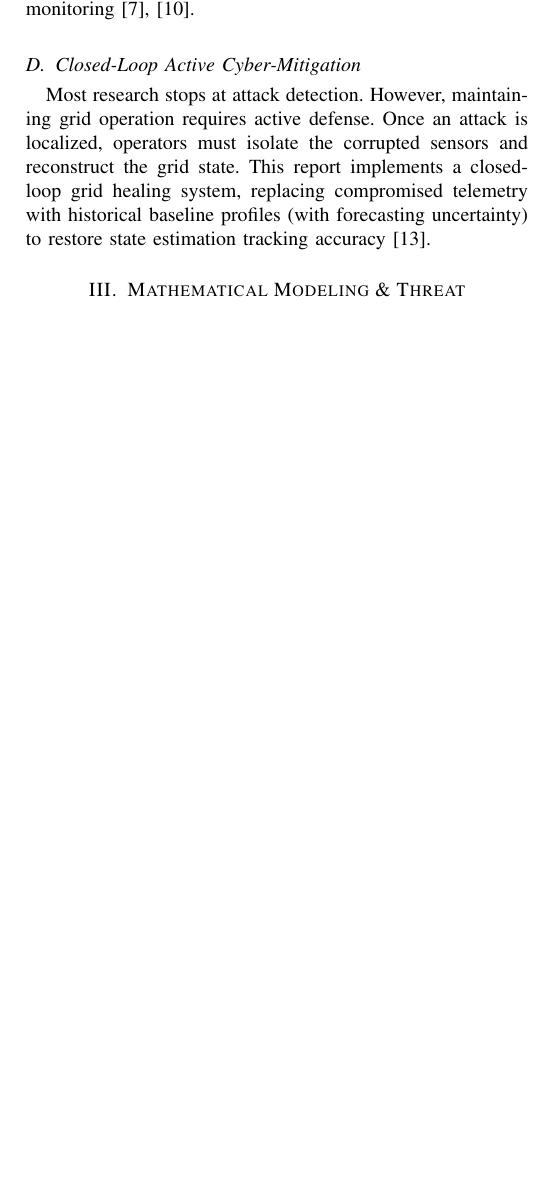
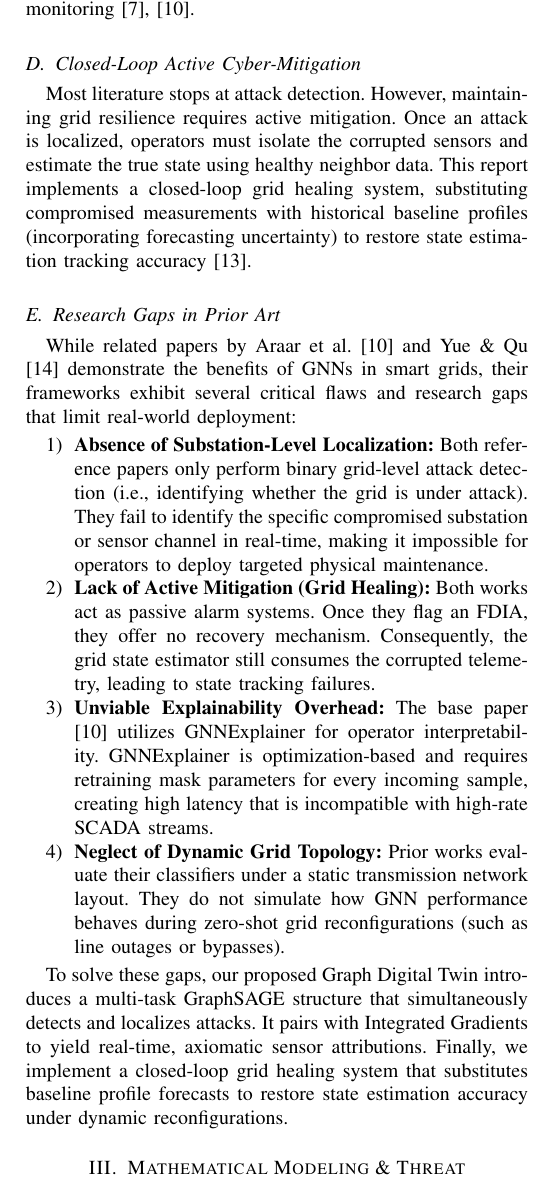
Before and after one commit to himanshu-2l/Graph-Digital-Twin-XAI-, a LaTeX paper (Smart_Grid_GDT_IEEE_Report.tex): part of one column of page 2 of 5 before the commit and part of one column of page 2 of 6 after it, cut so that both start at the same text, the shorter picture padded with empty space. Compiled offline with pdfLaTeX.

Commit message:
Insert Subsection II-E detailing research gaps in prior art (Araar et al., Yue & Qu) and how our GDT solves them

```diff
--- a/Smart_Grid_GDT_IEEE_Report.tex
+++ b/Smart_Grid_GDT_IEEE_Report.tex
@@ -60,7 +60,18 @@ Power grids are naturally structured as graphs. Graph Neural Networks (GNNs), in
 Control room operators cannot trust black-box models during emergencies. They need to understand the reasoning behind an alert before taking action. Post-hoc explainability methods like SHAP and LIME require too much computation for real-time SCADA rates. In contrast, gradient-based methods like Integrated Gradients calculate attributions in just a few forward passes, making them fast enough for real-time monitoring \cite{b7}, \cite{b10}.
 
 \subsection{Closed-Loop Active Cyber-Mitigation}
-Most research stops at attack detection. However, maintaining grid operation requires active defense. Once an attack is localized, operators must isolate the corrupted sensors and reconstruct the grid state. This report implements a closed-loop grid healing system, replacing compromised telemetry with historical baseline profiles (with forecasting uncertainty) to restore state estimation tracking accuracy \cite{b13}.
+Most literature stops at attack detection. However, maintaining grid resilience requires active mitigation. Once an attack is localized, operators must isolate the corrupted sensors and estimate the true state using healthy neighbor data. This report implements a closed-loop grid healing system, substituting compromised measurements with historical baseline profiles (incorporating forecasting uncertainty) to restore state estimation tracking accuracy \cite{b13}.
+
+\subsection{Research Gaps in Prior Art}
+While related papers by Araar et al. \cite{b10} and Yue \& Qu \cite{b14} demonstrate the benefits of GNNs in smart grids, their frameworks exhibit several critical flaws and research gaps that limit real-world deployment:
+\begin{enumerate}
+    \item \textbf{Absence of Substation-Level Localization:} Both reference papers only perform binary grid-level attack detection (i.e., identifying whether the grid is under attack). They fail to identify the specific compromised substation or sensor channel in real-time, making it impossible for operators to deploy targeted physical maintenance.
+    \item \textbf{Lack of Active Mitigation (Grid Healing):} Both works act as passive alarm systems. Once they flag an FDIA, they offer no recovery mechanism. Consequently, the grid state estimator still consumes the corrupted telemetry, leading to state tracking failures.
+    \item \textbf{Unviable Explainability Overhead:} The base paper \cite{b10} utilizes GNNExplainer for operator interpretability. GNNExplainer is optimization-based and requires retraining mask parameters for every incoming sample, creating high latency that is incompatible with high-rate SCADA streams.
+    \item \textbf{Neglect of Dynamic Grid Topology:} Prior works evaluate their classifiers under a static transmission network layout. They do not simulate how GNN performance behaves during zero-shot grid reconfigurations (such as line outages or bypasses).
+\end{enumerate}
+
+To solve these gaps, our proposed Graph Digital Twin introduces a multi-task GraphSAGE structure that simultaneously detects and localizes attacks. It pairs with Integrated Gradients to yield real-time, axiomatic sensor attributions. Finally, we implement a closed-loop grid healing system that substitutes baseline profile forecasts to restore state estimation accuracy under dynamic reconfigurations.
 
 \section{Mathematical Modeling \& Threat Formulation}
 
```
